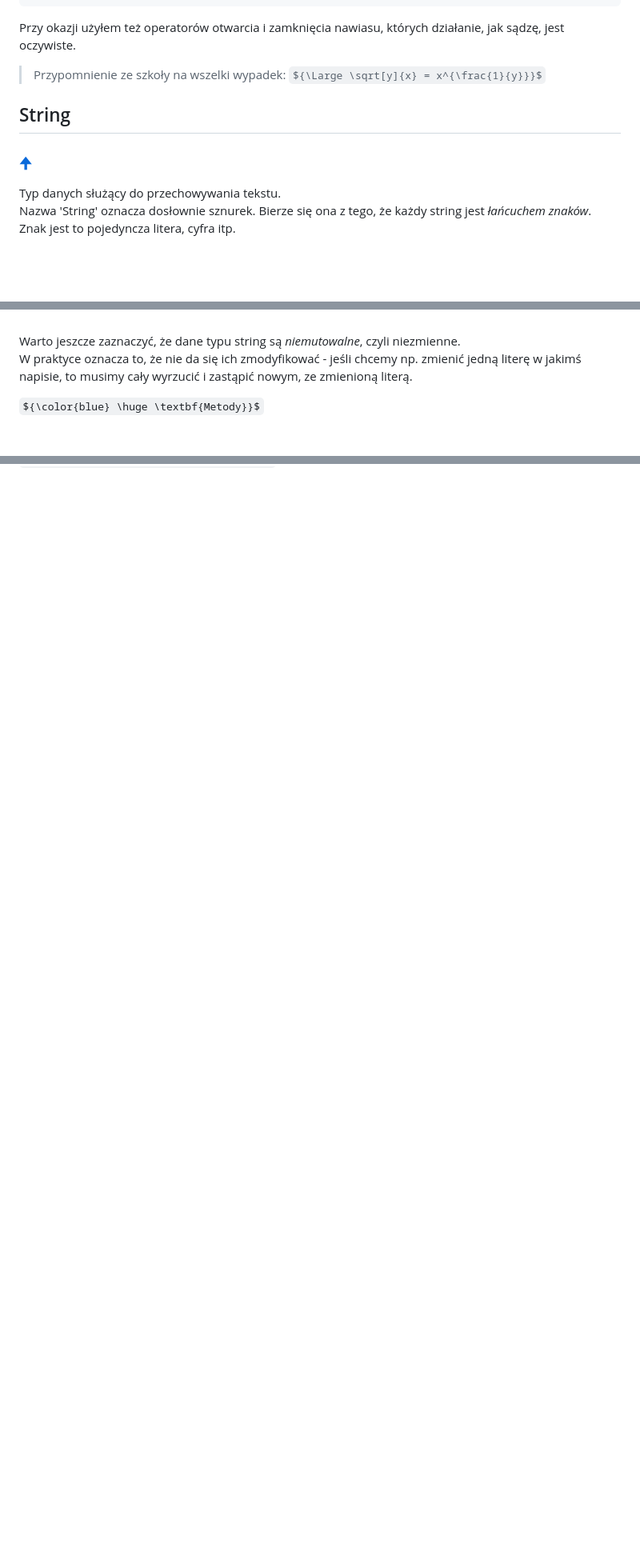
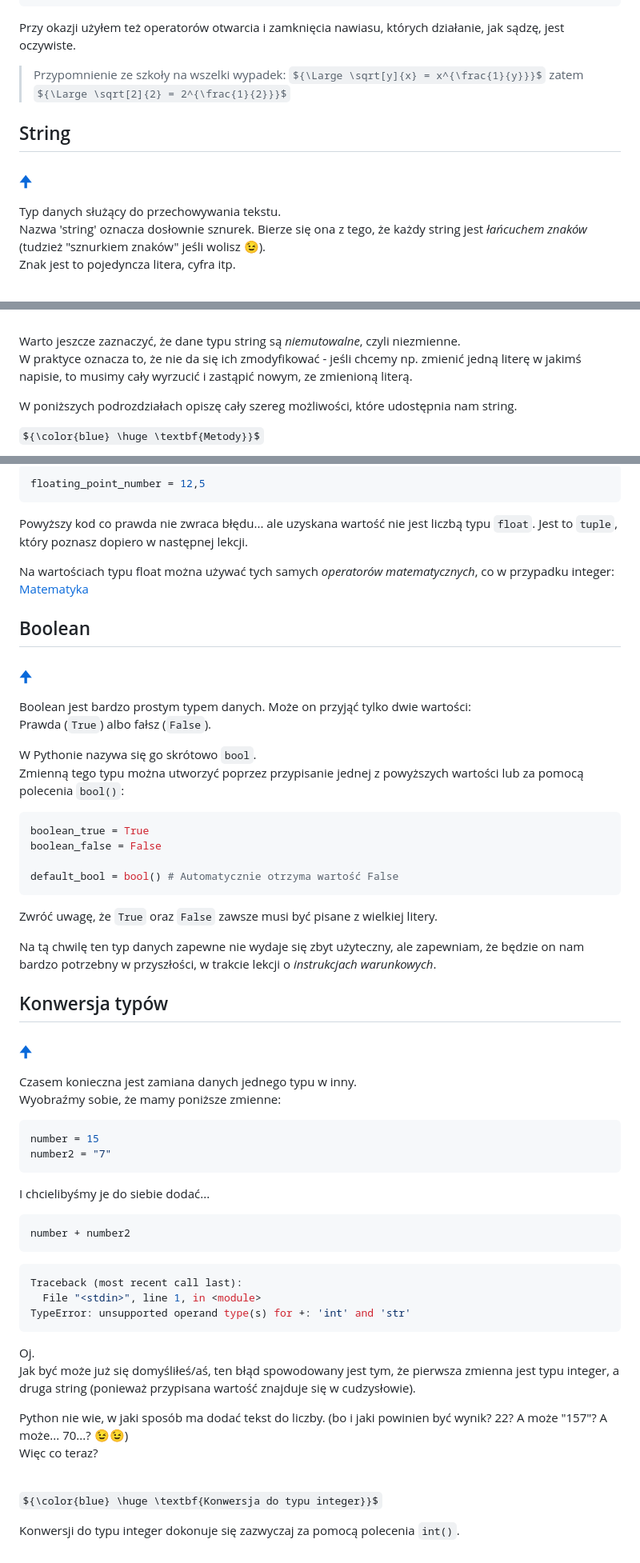
Before and after one commit to jermac-amu/Py-Course-BioSoft, a Markdown page: Lekcje/3 Typy danych I.md, 3 parts joined by grey strips. Shown: that part at 80% size. Rendered like a GitHub page; some formulas as TeX source; blank space fills up the shorter version.

Commit message:
Kontynuacja lekcji 3

````diff
--- a/Lekcje/3 Typy danych I.md
+++ b/Lekcje/3 Typy danych I.md
@@ -48,12 +57,12 @@ square_root_of_2 = 2 ** (1/2)
 
 Przy okazji użyłem też operatorów otwarcia i zamknięcia nawiasu, których działanie, jak sądzę, jest oczywiste.
 
-> Przypomnienie ze szkoły na wszelki wypadek: ${\Large \sqrt[y]{x} = x^{\frac{1}{y}}}$
+> Przypomnienie ze szkoły na wszelki wypadek: ${\Large \sqrt[y]{x} = x^{\frac{1}{y}}}$ zatem ${\Large \sqrt[2]{2} = 2^{\frac{1}{2}}}$
 
 ## String
 ### [🠉](#spis-treści)
 Typ danych służący do przechowywania tekstu.
-<br/>Nazwa 'String' oznacza dosłownie sznurek. Bierze się ona z tego, że każdy string jest *łańcuchem znaków*.
+<br/>Nazwa 'string' oznacza dosłownie sznurek. Bierze się ona z tego, że każdy string jest *łańcuchem znaków* (tudzież "sznurkiem znaków" jeśli wolisz 😉).
 <br/>Znak jest to pojedyncza litera, cyfra itp.
 
 <br/>W Pythonie string jest zwykle nazywany skrótowo `str`.
@@ -98,6 +107,8 @@ print(b)
 
 <br/>Warto jeszcze zaznaczyć, że dane typu string są *niemutowalne*, czyli niezmienne.
 <br/>W praktyce oznacza to, że nie da się ich zmodyfikować - jeśli chcemy np. zmienić jedną literę w jakimś napisie, to musimy cały wyrzucić i zastąpić nowym, ze zmienioną literą.
+
+W poniższych podrozdziałach opiszę cały szereg możliwości, które udostępnia nam string.
 <br/>
 
 <div id="Metody">
@@ -218,0 +310,62 @@ A co się stanie jeśli zamienimy indeksy początku i końca miejscami?
+```py
+floating_point_number = 12,5
+```
+
+Powyższy kod co prawda nie zwraca błędu... ale uzyskana wartość nie jest liczbą typu `float`. Jest to `tuple`, który poznasz dopiero w następnej lekcji.
+
+Na wartościach typu float można używać tych samych *operatorów matematycznych*, co w przypadku integer: [Matematyka](#matematyka)
+
+## Boolean
+### [🠉](#spis-treści)
+
+Boolean jest bardzo prostym typem danych. Może on przyjąć tylko dwie wartości:
+<br/>Prawda (`True`) albo fałsz (`False`).
+
+W Pythonie nazywa się go skrótowo `bool`.
+<br/>Zmienną tego typu można utworzyć poprzez przypisanie jednej z powyższych wartości lub za pomocą polecenia `bool()`:
+
+```py
+boolean_true = True
+boolean_false = False
+
+default_bool = bool() # Automatycznie otrzyma wartość False
+```
+
+Zwróć uwagę, że `True` oraz `False` zawsze musi być pisane z wielkiej litery.
+
+Na tą chwilę ten typ danych zapewne nie wydaje się zbyt użyteczny, ale zapewniam, że będzie on nam bardzo potrzebny w przyszłości, w trakcie lekcji o *instrukcjach warunkowych*.
+
+## Konwersja typów
+### [🠉](#spis-treści)
+
+Czasem konieczna jest zamiana danych jednego typu w inny.
+<br/>Wyobraźmy sobie, że mamy poniższe zmienne:
+
+```py
+number = 15
+number2 = "7"
+```
+
+I chcielibyśmy je do siebie dodać...
+
+```py
+number + number2
+```
+
+```py
+Traceback (most recent call last):
+  File "<stdin>", line 1, in <module>
+TypeError: unsupported operand type(s) for +: 'int' and 'str'
+```
+
+Oj.
+<br/>Jak być może już się domyśliłeś/aś, ten błąd spowodowany jest tym, że pierwsza zmienna jest typu integer, a druga string (ponieważ przypisana wartość znajduje się w cudzysłowie).
+
+Python nie wie, w jaki sposób ma dodać tekst do liczby. (bo i jaki powinien być wynik? 22? A może "157"? A może... 70...? 😉😉)
+<br/>Więc co teraz?
+
+<div id="konwersja-int">
+
+<br/>${\color{blue} \huge \textbf{Konwersja do typu integer}}$
+
+Konwersji do typu integer dokonuje się zazwyczaj za pomocą polecenia `int()`.
````
Also changed, not shown: other parts of Lekcje/3 Typy danych I.md (+90 -1 lines).
